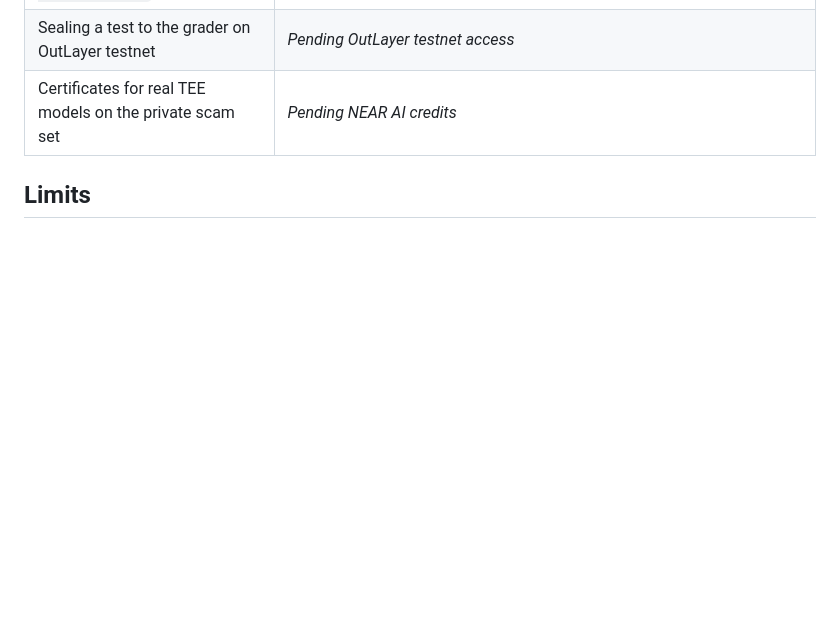
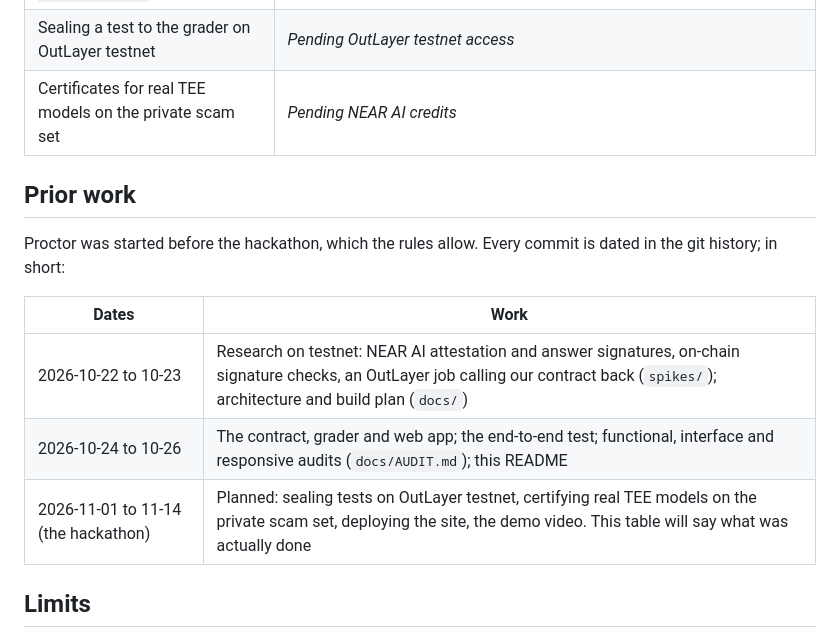
Before and after one commit to Modemola/near, a Markdown page: README.md, the part around the change. GitHub-like rendering; blank space fills up the shorter version.

Commit message:
Disclose prior work: what was built before the hackathon, and when
Co-Authored-By: Claude Opus 5.5 <noreply@anthropic.com>
Claude-Session: https://claude.ai/code/session_011nxB28XKzow9bZfRmms1fX

```diff
--- a/README.md
+++ b/README.md
@@ -113,6 +113,17 @@ outside this test. See [Limits](#limits).
 | Sealing a test to the grader on OutLayer testnet | _Pending OutLayer testnet access_ |
 | Certificates for real TEE models on the private scam set | _Pending NEAR AI credits_ |
 
+## Prior work
+
+Proctor was started before the hackathon, which the rules allow. Every commit
+is dated in the git history; in short:
+
+| Dates | Work |
+|---|---|
+| 2026-10-22 to 10-23 | Research on testnet: NEAR AI attestation and answer signatures, on-chain signature checks, an OutLayer job calling our contract back (`spikes/`); architecture and build plan (`docs/`) |
+| 2026-10-24 to 10-26 | The contract, grader and web app; the end-to-end test; functional, interface and responsive audits (`docs/AUDIT.md`); this README |
+| 2026-11-01 to 11-14 (the hackathon) | Planned: sealing tests on OutLayer testnet, certifying real TEE models on the private scam set, deploying the site, the demo video. This table will say what was actually done |
+
 ## Limits
 
 - Only models served in a TEE can be tested privately. Models marked
```
Also changed, not shown: docs/BUILD_PLAN.md (+3 -3 lines).
